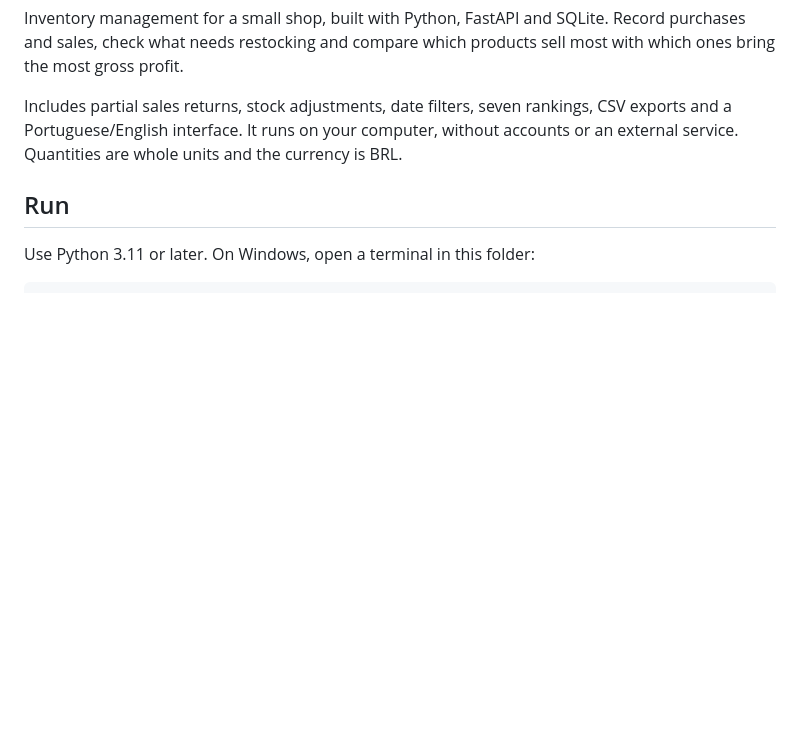
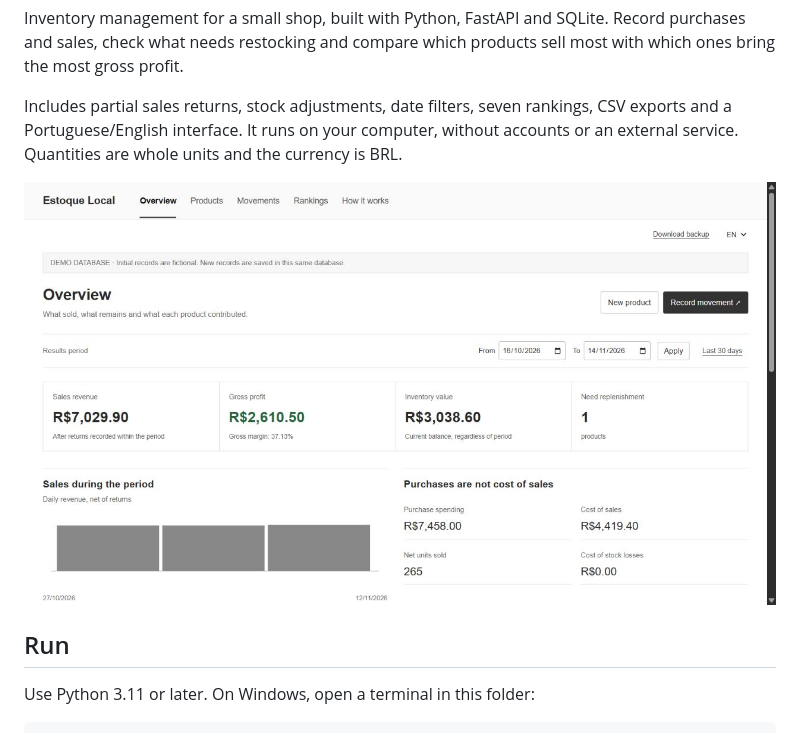
Before and after one commit to caio-vasconcellos/estoque-local, a Markdown page: README.md, the part around the change. Rendered like a GitHub page; pictures changed too: docs/images/overview-en.jpg (added); blank space fills up the shorter version.

```diff
--- a/README.md
+++ b/README.md
@@ -10,6 +10,8 @@ Includes partial sales returns, stock adjustments, date filters, seven rankings,
 CSV exports and a Portuguese/English interface. It runs on your computer,
 without accounts or an external service. Quantities are whole units and the
 currency is BRL.
+
+![Overview with fictional sample data](docs/images/overview-en.jpg)
 
 ## Run
 
```
Also changed, not shown: README.pt-BR.md (+2 -0 lines), docs/images/overview-pt.jpg (added), 1 other file.
